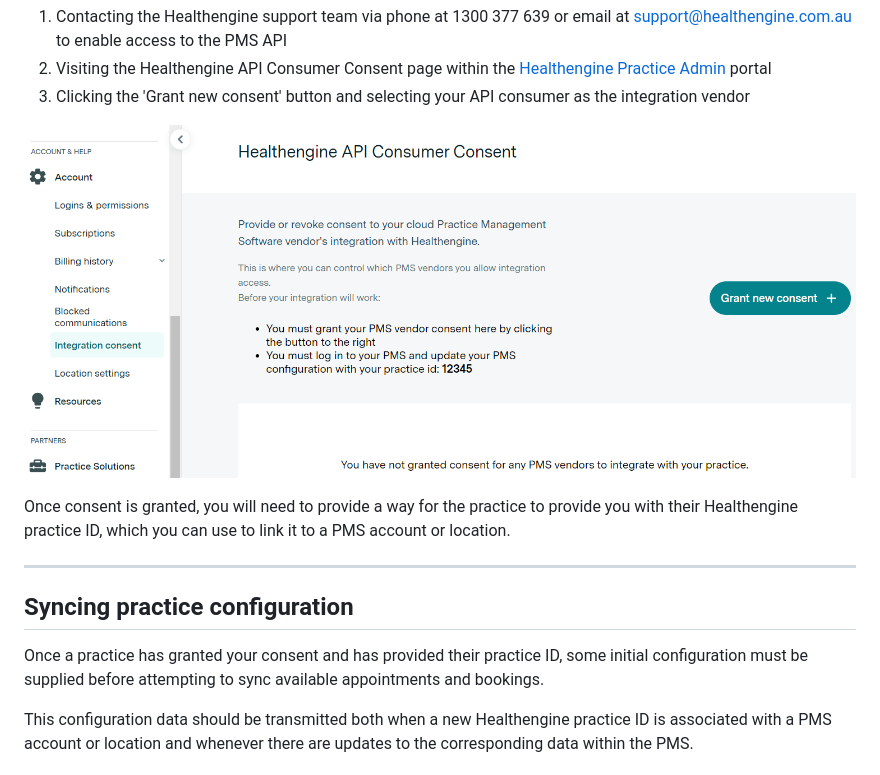
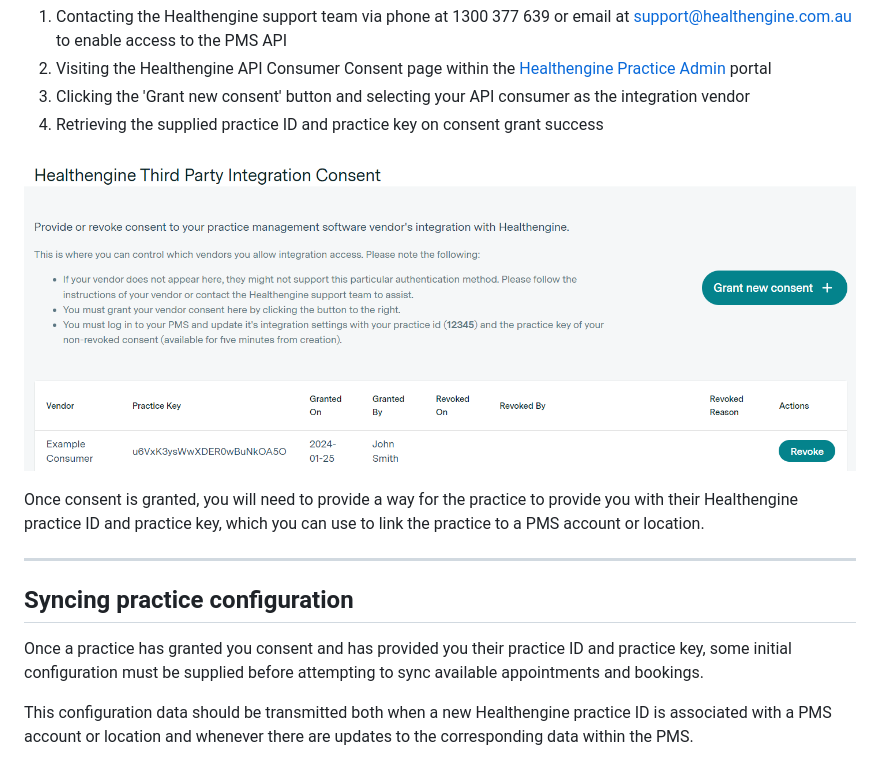
Before and after one commit to HealthengineAU/pms-api, a Markdown page: docs/quick-start-guide.md, the part around the change. Drawn GitHub-style; pictures changed too: assets/quick-start-guide/grant-consent.png.

```diff
--- a/docs/quick-start-guide.md
+++ b/docs/quick-start-guide.md
@@ -38,16 +38,17 @@ This can be accomplished by the practice administrator following these steps:
 1. Contacting the Healthengine support team via phone at 1300 377 639 or email at support@healthengine.com.au to enable access to the PMS API
 2. Visiting the Healthengine API Consumer Consent page within the [Healthengine Practice Admin](https://healthengine.com.au/appointment/admin) portal
 3. Clicking the 'Grant new consent' button and selecting your API consumer as the integration vendor
+4. Retrieving the supplied practice ID and practice key on consent grant success
 
 ![Granting consent via the practice admin integration consent page](../assets/quick-start-guide/grant-consent.png)
 
-Once consent is granted, you will need to provide a way for the practice to provide you with their Healthengine practice ID, which you can use to link it to a PMS account or location.
+Once consent is granted, you will need to provide a way for the practice to provide you with their Healthengine practice ID and practice key, which you can use to link the practice to a PMS account or location.
 
 ---
 
 ## Syncing practice configuration
 
-Once a practice has granted your consent and has provided their practice ID, some initial configuration must be supplied before attempting to sync available appointments and bookings.
+Once a practice has granted you consent and has provided you their practice ID and practice key, some initial configuration must be supplied before attempting to sync available appointments and bookings.
 
 This configuration data should be transmitted both when a new Healthengine practice ID is associated with a PMS account or location and whenever there are updates to the corresponding data within the PMS.
 
```
Also changed, not shown: docs/suggested-testing.md (+10 -10 lines), 1 other file.
